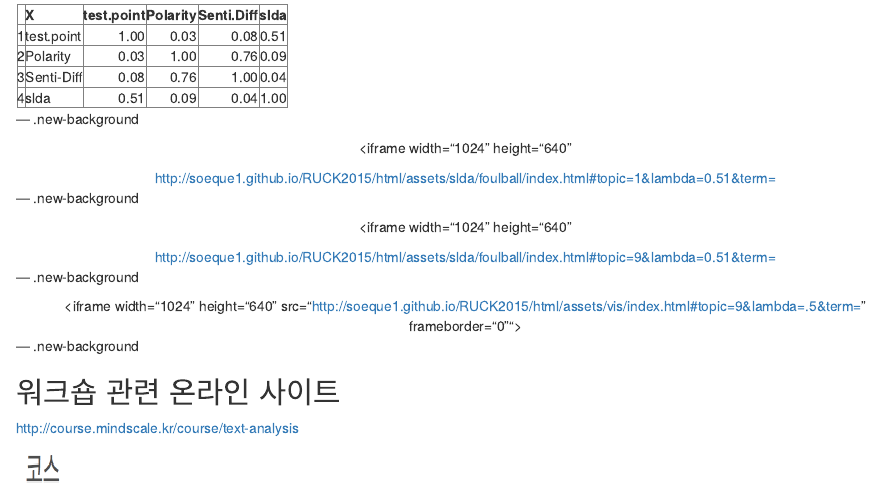
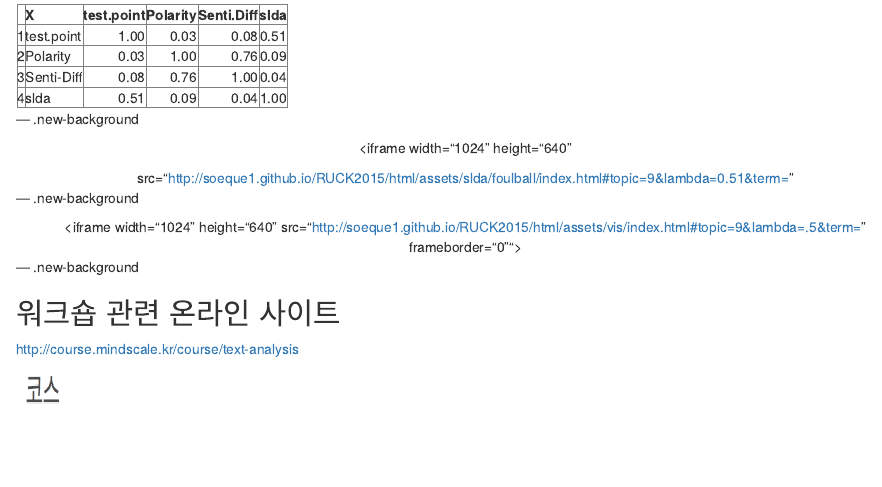
Before and after one commit to soeque1/RUCK2015, an R Markdown document (html/kim_quantlab.Rmd): the page in a window 1100 px wide, from 12340 px down. Rendered offline with R 4.5, knitr and Pandoc, with nearby package versions.

Commit message:
no message

```diff
--- a/html/kim_quantlab.Rmd
+++ b/html/kim_quantlab.Rmd
@@ -285,15 +285,7 @@ print(xtable(cor.resutls),type="html")
 <div align="center">
 <iframe width="1024" height="640"
 
-http://soeque1.github.io/RUCK2015/html/assets/slda/foulball/index.html#topic=1&lambda=0.51&term=
-</iframe></div>
-
---- .new-background
-
-<div align="center">
-<iframe width="1024" height="640"
-
-http://soeque1.github.io/RUCK2015/html/assets/slda/foulball/index.html#topic=9&lambda=0.51&term=
+src="http://soeque1.github.io/RUCK2015/html/assets/slda/foulball/index.html#topic=9&lambda=0.51&term="
 </iframe></div>
 
 --- .new-background
```
